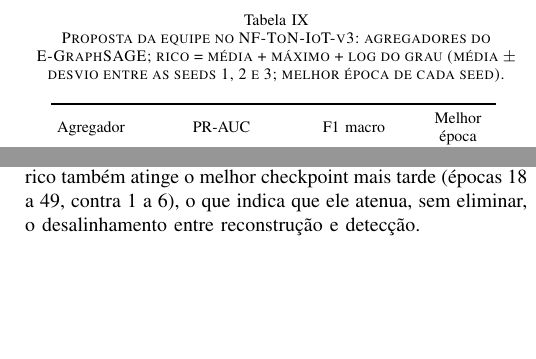
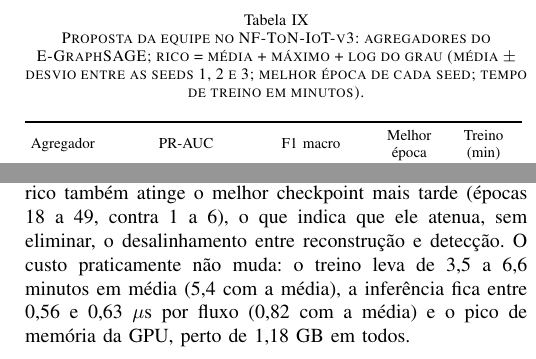
Before and after one commit to rxavier1904/projeto-GraphIDS-equipe-10, a LaTeX paper (relatorio/main.tex, which reads relatorio/tabelas/agregadores.tex): two parts of the columns of page 6 of 8, joined at a grey line, cut so that both start at the same text, the shorter picture padded with empty space. Compiled offline with pdfLaTeX.

Commit message:
Inclui o custo de treino e inferência dos agregadores no relatório

```diff
--- a/relatorio/main.tex
+++ b/relatorio/main.tex
@@ -540,7 +540,7 @@ artigo, então não há resultados nesse cenário.
 
 \begin{table}[!t]
 \centering
-\caption{Proposta da equipe no NF-ToN-IoT-v3: agregadores do E-GraphSAGE; rico = média + máximo + log do grau (média $\pm$ desvio entre as seeds 1, 2 e 3; melhor época de cada seed).}
+\caption{Proposta da equipe no NF-ToN-IoT-v3: agregadores do E-GraphSAGE; rico = média + máximo + log do grau (média $\pm$ desvio entre as seeds 1, 2 e 3; melhor época de cada seed; tempo de treino em minutos).}
 \label{tab:agregadores}
 \footnotesize
 \setlength{\tabcolsep}{3pt}
@@ -568,7 +568,9 @@ igual para hosts benignos e maliciosos; o log do grau devolve ao rico a
 informação de volume e recupera backdoor e ransomware (95\% e 100\%). O rico
 também atinge o melhor checkpoint mais tarde (épocas 18 a 49, contra 1 a 6), o
 que indica que ele atenua, sem eliminar, o desalinhamento entre reconstrução e
-detecção.
+detecção. O custo praticamente não muda: o treino leva de 3,5 a 6,6 minutos
+em média (5,4 com a média), a inferência fica entre 0,56 e 0,63~$\mu$s por
+fluxo (0,82 com a média) e o pico de memória da GPU, perto de 1,18~GB em todos.
 
 % ----------------------------------------------------------------------------
 \section{Conclusão e trabalhos futuros}
--- a/relatorio/tabelas/agregadores.tex
+++ b/relatorio/tabelas/agregadores.tex
@@ -1,4 +1,4 @@
-\begin{tabular}{lccc}
+\begin{tabular}{lcccc}
 \toprule
-Agregador & PR-AUC & F1 macro & \makecell{Melhor\\época} \\
+Agregador & PR-AUC & F1 macro & \makecell{Melhor\\época} & \makecell{Treino\\(min)} \\
 \midrule
```
Also changed, not shown: relatorio/relatorio.pdf, relatorio/main.tex (2 more changed lines), relatorio/tabelas/agregadores.tex (8 more changed lines), 1 other file.
